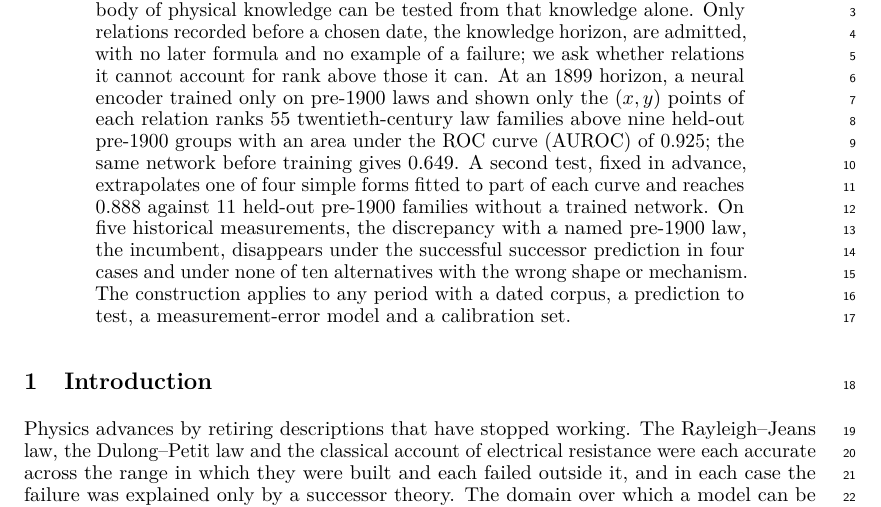
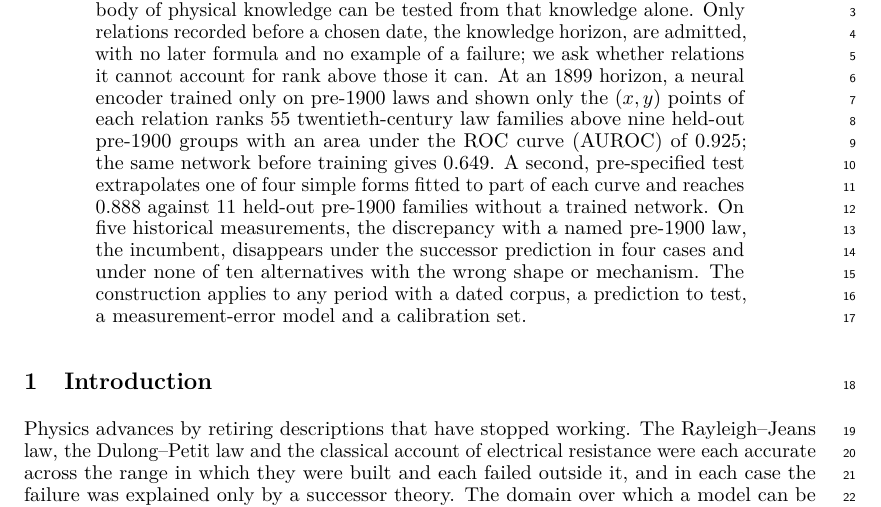
Before and after one commit to ChenxiHeCam/Epistemic-probe-of-Classical-Horizons, a LaTeX paper (paper/manuscript.tex): part of page 1 of 20, cut so that both start at the same text. Compiled offline with pdfLaTeX.

Commit message:
Abstract at 200 words

```diff
--- a/paper/manuscript.tex
+++ b/paper/manuscript.tex
@@ -49,11 +49,11 @@ cannot account for rank above those it can. At an 1899 horizon, a neural
 encoder trained only on pre-1900 laws and shown only the $(x, y)$ points of
 each relation ranks 55 twentieth-century law families above nine held-out
 pre-1900 groups with an area under the ROC curve (AUROC) of 0.925; the same
-network before training gives 0.649. A second test, fixed in advance,
+network before training gives 0.649. A second, pre-specified test
 extrapolates one of four simple forms fitted to part of each curve and reaches
 0.888 against 11 held-out pre-1900 families without a trained network. On five
 historical measurements, the discrepancy with a named pre-1900 law, the
-incumbent, disappears under the successful successor prediction in four cases
+incumbent, disappears under the successor prediction in four cases
 and under none of ten alternatives with the wrong shape or mechanism. The construction applies to any period with a dated
 corpus, a prediction to test, a measurement-error model and a calibration set.
 \end{abstract}
```
Also changed, not shown: 2 other files.
